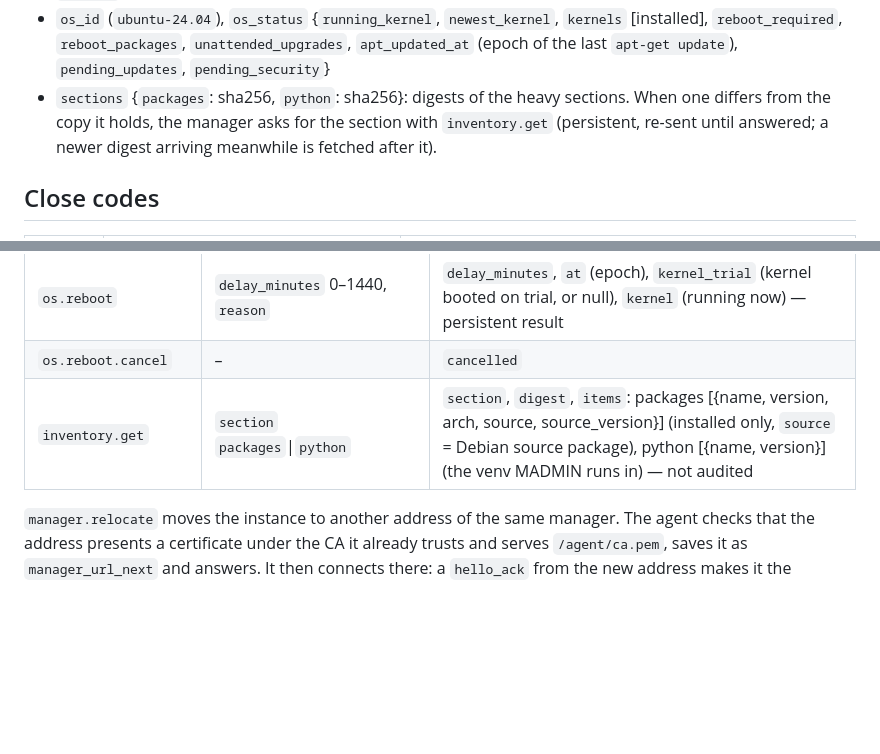
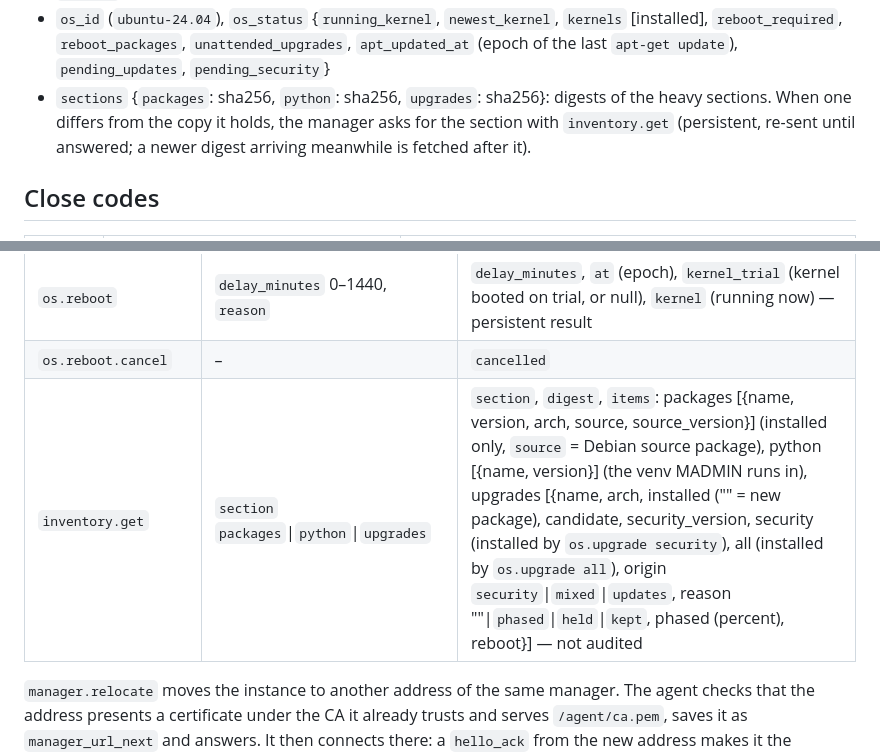
Before and after one commit to EdoardoFiore/madmin-hub, a Markdown page: docs/PROTOCOL.md, 2 parts joined by grey strips. Drawn GitHub-style; blank space fills up the shorter version.

```diff
--- a/docs/PROTOCOL.md
+++ b/docs/PROTOCOL.md
@@ -130,7 +130,7 @@ The maximum frame size is 1 MB.
 - `ssh_ports`
 - `modules` [{id, version, enabled}]
 - `os_id` (`ubuntu-24.04`), `os_status` {`running_kernel`, `newest_kernel`, `kernels` [installed], `reboot_required`, `reboot_packages`, `unattended_upgrades`, `apt_updated_at` (epoch of the last `apt-get update`), `pending_updates`, `pending_security`}
-- `sections` {`packages`: sha256, `python`: sha256}: digests of the heavy sections. When one differs from the copy it holds, the manager asks for the section with `inventory.get` (persistent, re-sent until answered; a newer digest arriving meanwhile is fetched after it).
+- `sections` {`packages`: sha256, `python`: sha256, `upgrades`: sha256}: digests of the heavy sections. When one differs from the copy it holds, the manager asks for the section with `inventory.get` (persistent, re-sent until answered; a newer digest arriving meanwhile is fetched after it).
 
 ## Close codes
 
@@ -175,7 +175,7 @@ All the commands below are at version 1.
 | `os.upgrade` | `scope` `security`\|`all` | `scope`, `changed`, `changes` [{name, from, to}], `new_kernels`, `reboot_required`, `reboot_packages`, `started_at`, `finished_at` (long command, persistent result) |
 | `os.reboot` | `delay_minutes` 0–1440, `reason` | `delay_minutes`, `at` (epoch), `kernel_trial` (kernel booted on trial, or null), `kernel` (running now) — persistent result |
 | `os.reboot.cancel` | – | `cancelled` |
-| `inventory.get` | `section` `packages`\|`python` | `section`, `digest`, `items`: packages [{name, version, arch, source, source_version}] (installed only, `source` = Debian source package), python [{name, version}] (the venv MADMIN runs in) — not audited |
+| `inventory.get` | `section` `packages`\|`python`\|`upgrades` | `section`, `digest`, `items`: packages [{name, version, arch, source, source_version}] (installed only, `source` = Debian source package), python [{name, version}] (the venv MADMIN runs in), upgrades [{name, arch, installed ("" = new package), candidate, security_version, security (installed by `os.upgrade security`), all (installed by `os.upgrade all`), origin `security`\|`mixed`\|`updates`, reason ""\|`phased`\|`held`\|`kept`, phased (percent), reboot}] — not audited |
 
 `manager.relocate` moves the instance to another address of the same manager. The agent checks that the address presents a certificate under the CA it already trusts and serves `/agent/ca.pem`, saves it as `manager_url_next` and answers. It then connects there: a `hello_ack` from the new address makes it the `manager_url`; any failure before that drops it and the agent stays where it was. The old address must stay reachable until the move is confirmed.
 
```
Also changed, not shown: docs/OPERATIONS.md (+20 -1 lines).
